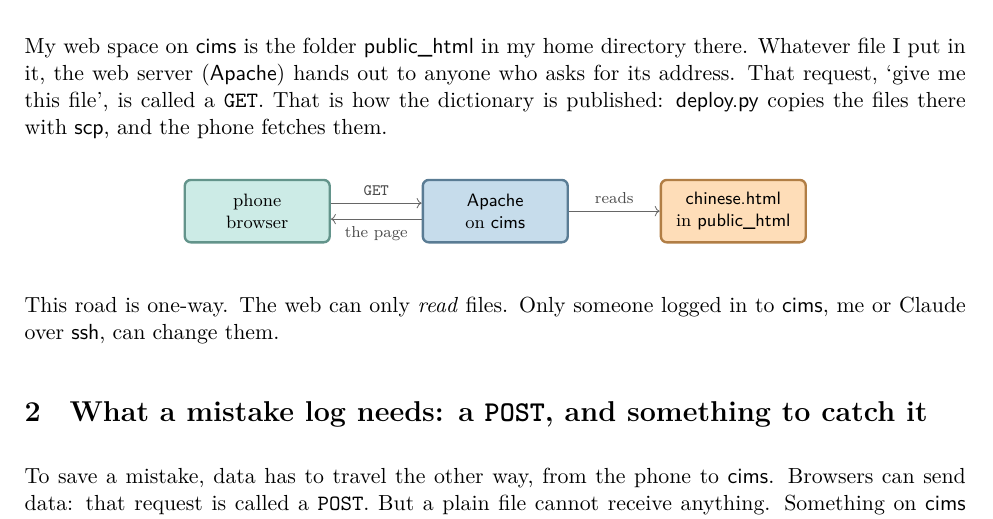
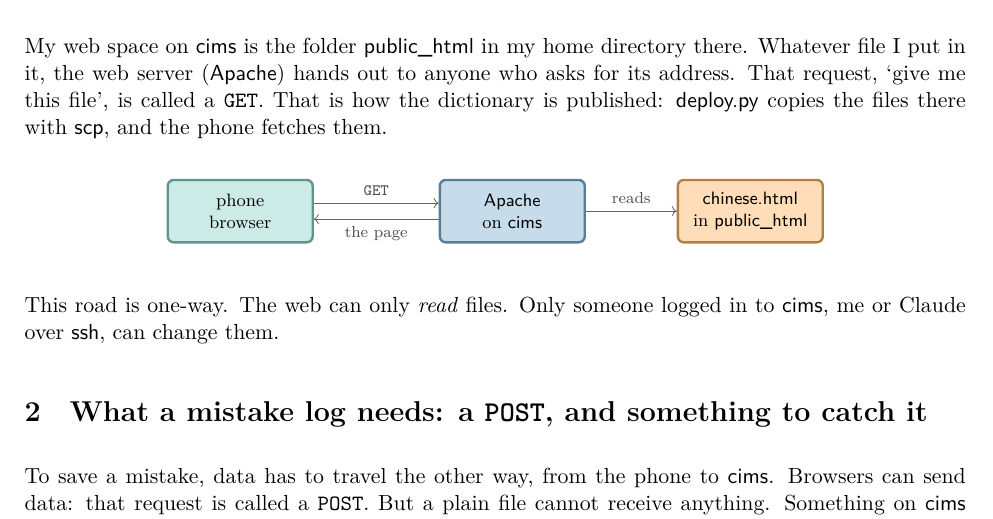
Before and after one commit to Atcold/learning-with-claude, a LaTeX document (cims-CGI/lesson.tex): part of page 1 of 3, cut so that both start at the same text. Compiled offline with XeLaTeX; a missing font is replaced by an installed copy or a similar font.

Commit message:
cims-CGI: more room for GET

```diff
--- a/cims-CGI/lesson.tex
+++ b/cims-CGI/lesson.tex
@@ -67,7 +67,7 @@ My web space on \name{cims} is the folder \name{public\_html} in my home directo
 \begin{center}
 \begin{tikzpicture}[node distance=1.1cm]
   \node[box=aqua] (phone) {phone\\browser};
-  \node[box=blue, right=1.6cm of phone] (apache) {\name{Apache}\\on \name{cims}};
+  \node[box=blue, right=2.2cm of phone] (apache) {\name{Apache}\\on \name{cims}};
   \node[box=orange, right=1.6cm of apache] (file) {\name{chinese.html}\\in \name{public\_html}};
   \draw[flow] ([yshift=4pt]phone.east) -- node[lbl]{\texttt{GET}} ([yshift=4pt]apache.west);
   \draw[flow] ([yshift=-4pt]apache.west) -- node[lbl, below]{the page} ([yshift=-4pt]phone.east);
```
